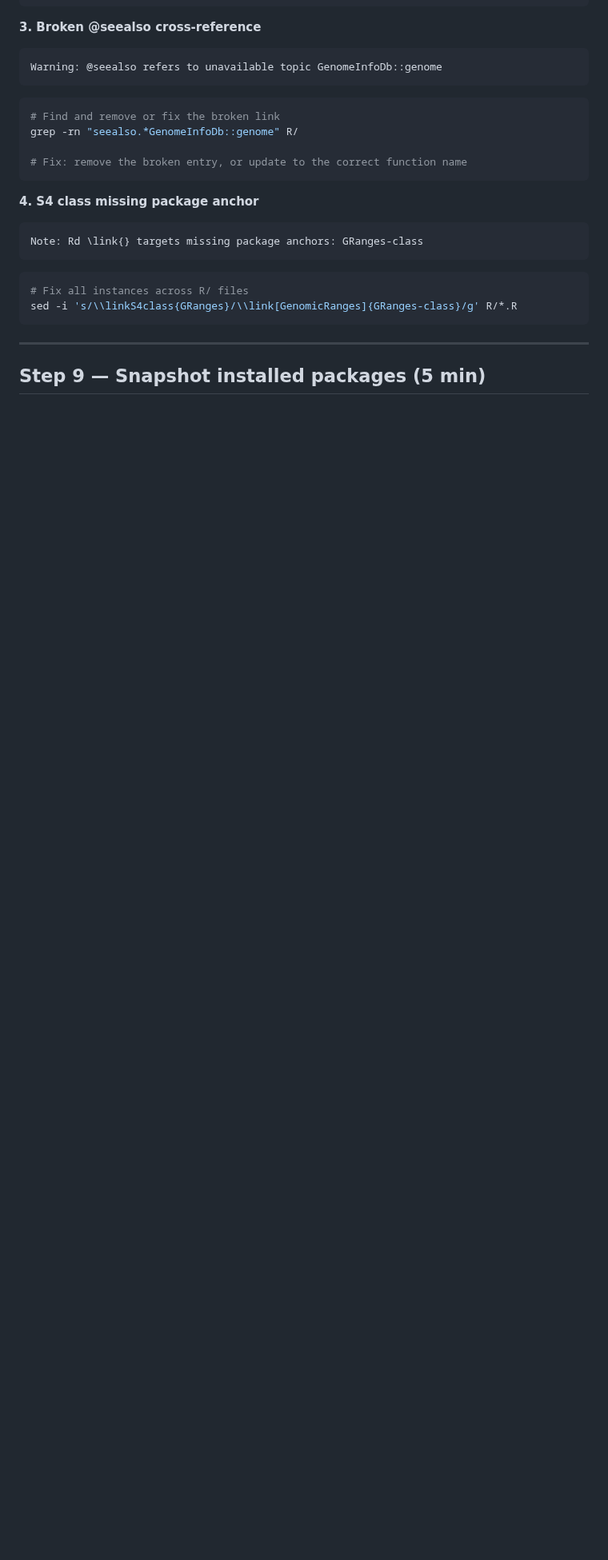
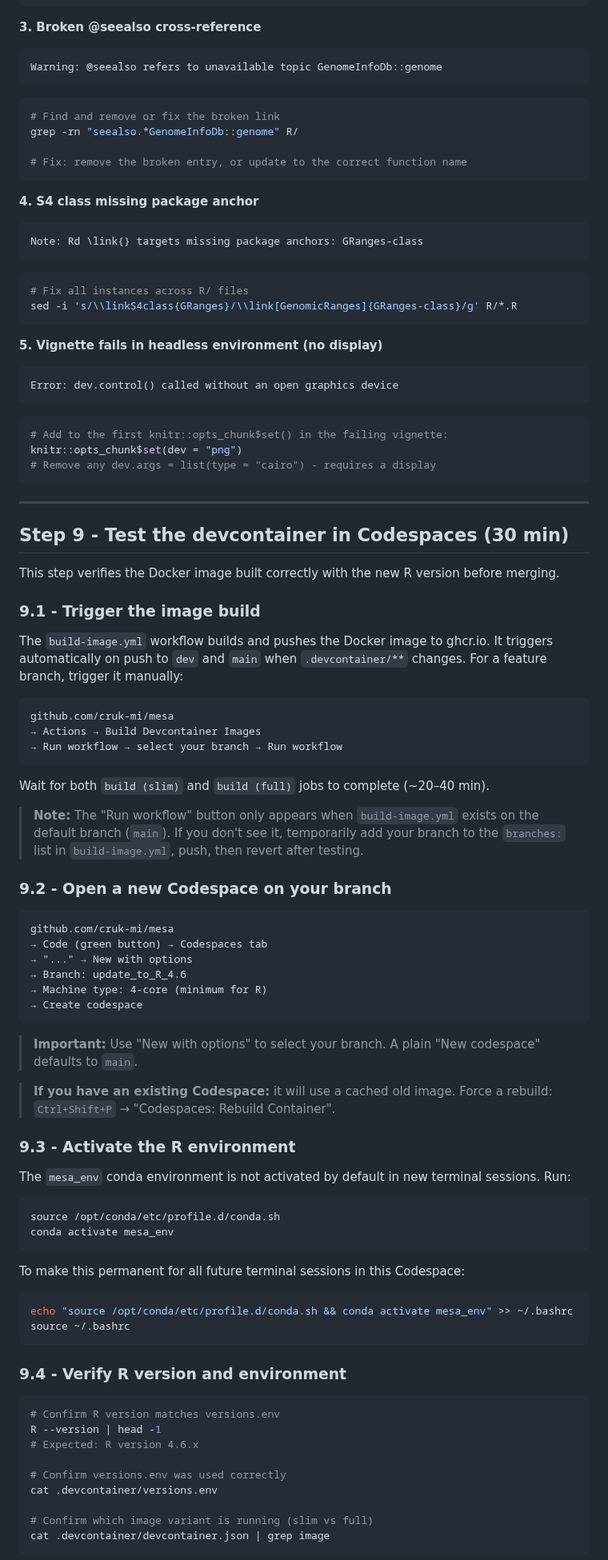
Before and after one commit to cruk-mi/mesa, a Markdown page: .devcontainer/UPGRADE_GUIDE.md, the part around one of its changes. Shown at 80% size. Rendered like a GitHub page; blank space fills up the shorter version.

Commit message:
docs: add Codespaces testing steps to UPGRADE_GUIDE.md

````diff
--- a/.devcontainer/UPGRADE_GUIDE.md
+++ b/.devcontainer/UPGRADE_GUIDE.md
@@ -252,6 +252,87 @@ Note: Rd \link{} targets missing package anchors: GRanges-class
 sed -i 's/\\linkS4class{GRanges}/\\link[GenomicRanges]{GRanges-class}/g' R/*.R
 ```
 
+**5. Vignette fails in headless environment (no display)**
+```
+Error: dev.control() called without an open graphics device
+```
+```r
+# Add to the first knitr::opts_chunk$set() in the failing vignette:
+knitr::opts_chunk$set(dev = "png")
+# Remove any dev.args = list(type = "cairo") - requires a display
+```
+
 ---
 
-## Step 9 — Snapshot installed packages (5 min)
+## Step 9 - Test the devcontainer in Codespaces (30 min)
+
+This step verifies the Docker image built correctly with the new R version
+before merging.
+
+### 9.1 - Trigger the image build
+
+The `build-image.yml` workflow builds and pushes the Docker image to ghcr.io.
+It triggers automatically on push to `dev` and `main` when `.devcontainer/**`
+changes. For a feature branch, trigger it manually:
+
+```
+github.com/cruk-mi/mesa
+→ Actions → Build Devcontainer Images
+→ Run workflow → select your branch → Run workflow
+```
+
+Wait for both `build (slim)` and `build (full)` jobs to complete (~20–40 min).
+
+> **Note:** The "Run workflow" button only appears when `build-image.yml` exists
+> on the default branch (`main`). If you don't see it, temporarily add your
+> branch to the `branches:` list in `build-image.yml`, push, then revert after
+> testing.
+
+### 9.2 - Open a new Codespace on your branch
+
+```
+github.com/cruk-mi/mesa
+→ Code (green button) → Codespaces tab
+→ "..." → New with options
+→ Branch: update_to_R_4.6
+→ Machine type: 4-core (minimum for R)
+→ Create codespace
+```
+
+> **Important:** Use "New with options" to select your branch.
+> A plain "New codespace" defaults to `main`.
+
+> **If you have an existing Codespace:** it will use a cached old image.
+> Force a rebuild: `Ctrl+Shift+P` → "Codespaces: Rebuild Container".
+
+### 9.3 - Activate the R environment
+
+The `mesa_env` conda environment is not activated by default in new terminal
+sessions. Run:
+
+```bash
+source /opt/conda/etc/profile.d/conda.sh
+conda activate mesa_env
+```
+
+To make this permanent for all future terminal sessions in this Codespace:
+
+```bash
+echo "source /opt/conda/etc/profile.d/conda.sh && conda activate mesa_env" >> ~/.bashrc
+source ~/.bashrc
+```
+
+### 9.4 - Verify R version and environment
+
+```bash
+# Confirm R version matches versions.env
+R --version | head -1
+# Expected: R version 4.6.x
+
+# Confirm versions.env was used correctly
+cat .devcontainer/versions.env
+
+# Confirm which image variant is running (slim vs full)
+cat .devcontainer/devcontainer.json | grep image
+```
+
````
Also changed, not shown: other parts of .devcontainer/UPGRADE_GUIDE.md (+61 -25 lines).
